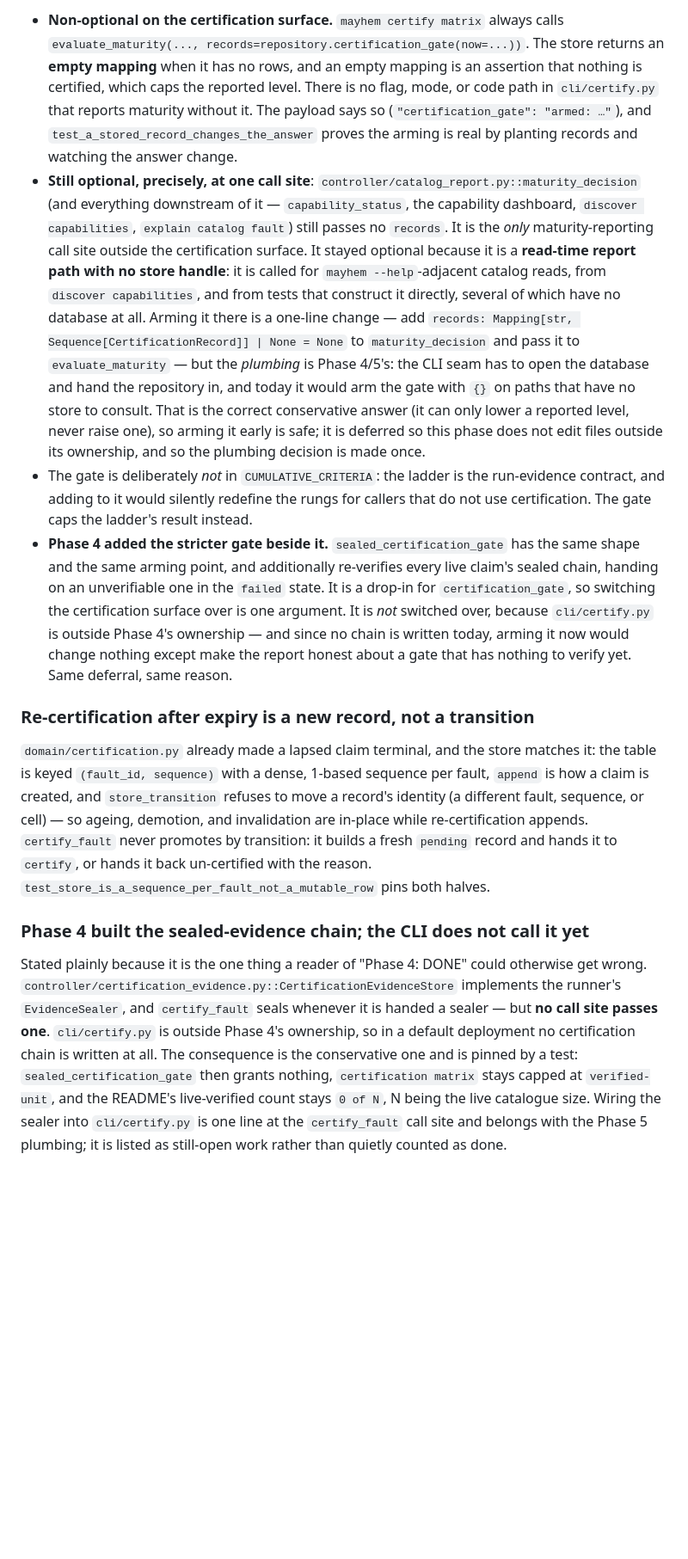
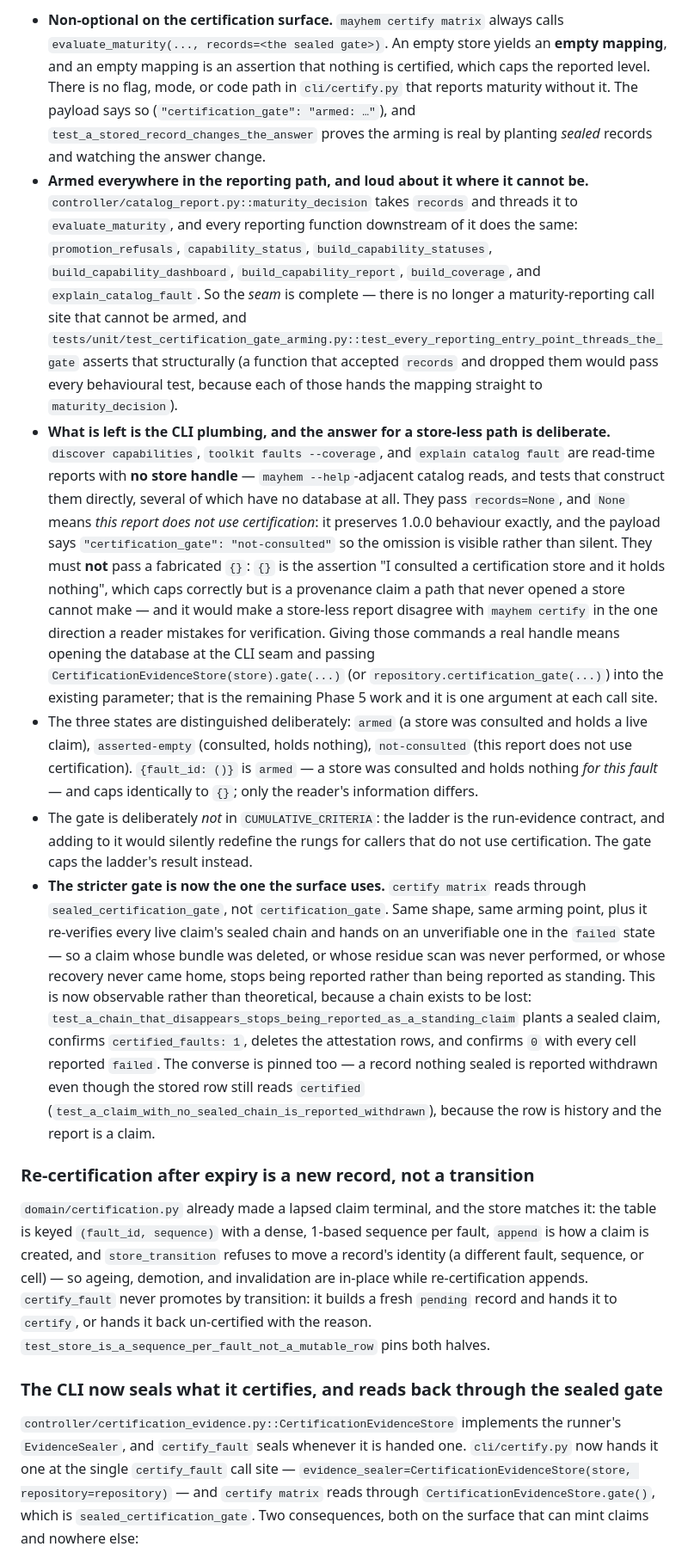
Before and after one commit to magichrist/Mayhem, a Markdown page: docs/v1.1.0/01_RUNTIME_CERTIFICATION.md, the part around one of its changes. Shown at 86% size. Rendered like a GitHub page; blank space fills up the shorter version.

Commit message:
docs(v1.1.0): record Phase 5 surface plumbing for certification sealing
🤖 Generated with Codebuff
Co-Authored-By: Codebuff <noreply@codebuff.com>

```diff
--- a/docs/v1.1.0/01_RUNTIME_CERTIFICATION.md
+++ b/docs/v1.1.0/01_RUNTIME_CERTIFICATION.md
@@ -67,14 +68,16 @@ The gate is `evaluate_maturity(..., records=...)`. `records=None` preserves 1.0.
 
-- **Non-optional on the certification surface.** `mayhem certify matrix` always calls `evaluate_maturity(..., records=repository.certification_gate(now=...))`. The store returns an **empty mapping** when it has no rows, and an empty mapping is an assertion that nothing is certified, which caps the reported level. There is no flag, mode, or code path in `cli/certify.py` that reports maturity without it. The payload says so (`"certification_gate": "armed: …"`), and `test_a_stored_record_changes_the_answer` proves the arming is real by planting records and watching the answer change.
-- **Still optional, precisely, at one call site**: `controller/catalog_report.py::maturity_decision` (and everything downstream of it — `capability_status`, the capability dashboard, `discover capabilities`, `explain catalog fault`) still passes no `records`. It is the *only* maturity-reporting call site outside the certification surface. It stayed optional because it is a **read-time report path with no store handle**: it is called for `mayhem --help`-adjacent catalog reads, from `discover capabilities`, and from tests that construct it directly, several of which have no database at all. Arming it there is a one-line change — add `records: Mapping[str, Sequence[CertificationRecord]] | None = None` to `maturity_decision` and pass it to `evaluate_maturity` — but the *plumbing* is Phase 4/5's: the CLI seam has to open the database and hand the repository in, and today it would arm the gate with `{}` on paths that have no store to consult. That is the correct conservative answer (it can only lower a reported level, never raise one), so arming it early is safe; it is deferred so this phase does not edit files outside its ownership, and so the plumbing decision is made once.
+- **Non-optional on the certification surface.** `mayhem certify matrix` always calls `evaluate_maturity(..., records=<the sealed gate>)`. An empty store yields an **empty mapping**, and an empty mapping is an assertion that nothing is certified, which caps the reported level. There is no flag, mode, or code path in `cli/certify.py` that reports maturity without it. The payload says so (`"certification_gate": "armed: …"`), and `test_a_stored_record_changes_the_answer` proves the arming is real by planting *sealed* records and watching the answer change.
+- **Armed everywhere in the reporting path, and loud about it where it cannot be.** `controller/catalog_report.py::maturity_decision` takes `records` and threads it to `evaluate_maturity`, and every reporting function downstream of it does the same: `promotion_refusals`, `capability_status`, `build_capability_statuses`, `build_capability_dashboard`, `build_capability_report`, `build_coverage`, and `explain_catalog_fault`. So the *seam* is complete — there is no longer a maturity-reporting call site that cannot be armed, and `tests/unit/test_certification_gate_arming.py::test_every_reporting_entry_point_threads_the_gate` asserts that structurally (a function that accepted `records` and dropped them would pass every behavioural test, because each of those hands the mapping straight to `maturity_decision`).
+- **What is left is the CLI plumbing, and the answer for a store-less path is deliberate.** `discover capabilities`, `toolkit faults --coverage`, and `explain catalog fault` are read-time reports with **no store handle** — `mayhem --help`-adjacent catalog reads, and tests that construct them directly, several of which have no database at all. They pass `records=None`, and `None` means *this report does not use certification*: it preserves 1.0.0 behaviour exactly, and the payload says `"certification_gate": "not-consulted"` so the omission is visible rather than silent. They must **not** pass a fabricated `{}`: `{}` is the assertion "I consulted a certification store and it holds nothing", which caps correctly but is a provenance claim a path that never opened a store cannot make — and it would make a store-less report disagree with `mayhem certify` in the one direction a reader mistakes for verification. Giving those commands a real handle means opening the database at the CLI seam and passing `CertificationEvidenceStore(store).gate(...)` (or `repository.certification_gate(...)`) into the existing parameter; that is the remaining Phase 5 work and it is one argument at each call site.
+- The three states are distinguished deliberately: `armed` (a store was consulted and holds a live claim), `asserted-empty` (consulted, holds nothing), `not-consulted` (this report does not use certification). `{fault_id: ()}` is `armed` — a store was consulted and holds nothing *for this fault* — and caps identically to `{}`; only the reader's information differs.
 - The gate is deliberately *not* in `CUMULATIVE_CRITERIA`: the ladder is the run-evidence contract, and adding to it would silently redefine the rungs for callers that do not use certification. The gate caps the ladder's result instead.
-- **Phase 4 added the stricter gate beside it.** `sealed_certification_gate` has the same shape and the same arming point, and additionally re-verifies every live claim's sealed chain, handing on an unverifiable one in the `failed` state. It is a drop-in for `certification_gate`, so switching the certification surface over is one argument. It is *not* switched over, because `cli/certify.py` is outside Phase 4's ownership — and since no chain is written today, arming it now would change nothing except make the report honest about a gate that has nothing to verify yet. Same deferral, same reason.
+- **The stricter gate is now the one the surface uses.** `certify matrix` reads through `sealed_certification_gate`, not `certification_gate`. Same shape, same arming point, plus it re-verifies every live claim's sealed chain and hands on an unverifiable one in the `failed` state — so a claim whose bundle was deleted, or whose residue scan was never performed, or whose recovery never came home, stops being reported rather than being reported as standing. This is now observable rather than theoretical, because a chain exists to be lost: `test_a_chain_that_disappears_stops_being_reported_as_a_standing_claim` plants a sealed claim, confirms `certified_faults: 1`, deletes the attestation rows, and confirms `0` with every cell reported `failed`. The converse is pinned too — a record nothing sealed is reported withdrawn even though the stored row still reads `certified` (`test_a_claim_with_no_sealed_chain_is_reported_withdrawn`), because the row is history and the report is a claim.
 
 ### Re-certification after expiry is a new record, not a transition
 
 `domain/certification.py` already made a lapsed claim terminal, and the store matches it: the table is keyed `(fault_id, sequence)` with a dense, 1-based sequence per fault, `append` is how a claim is created, and `store_transition` refuses to move a record's identity (a different fault, sequence, or cell) — so ageing, demotion, and invalidation are in-place while re-certification appends. `certify_fault` never promotes by transition: it builds a fresh `pending` record and hands it to `certify`, or hands it back un-certified with the reason. `test_store_is_a_sequence_per_fault_not_a_mutable_row` pins both halves.
 
-### Phase 4 built the sealed-evidence chain; the CLI does not call it yet
+### The CLI now seals what it certifies, and reads back through the sealed gate
 
-Stated plainly because it is the one thing a reader of "Phase 4: DONE" could otherwise get wrong. `controller/certification_evidence.py::CertificationEvidenceStore` implements the runner's `EvidenceSealer`, and `certify_fault` seals whenever it is handed a sealer — but **no call site passes one**. `cli/certify.py` is outside Phase 4's ownership, so in a default deployment no certification chain is written at all. The consequence is the conservative one and is pinned by a test: `sealed_certification_gate` then grants nothing, `certification matrix` stays capped at `verified-unit`, and the README's live-verified count stays `0 of N`, N being the live catalogue size. Wiring the sealer into `cli/certify.py` is one line at the `certify_fault` call site and belongs with the Phase 5 plumbing; it is listed as still-open work rather than quietly counted as done.
+`controller/certification_evidence.py::CertificationEvidenceStore` implements the runner's `EvidenceSealer`, and `certify_fault` seals whenever it is handed one. `cli/certify.py` now hands it one at the single `certify_fault` call site — `evidence_sealer=CertificationEvidenceStore(store, repository=repository)` — and `certify matrix` reads through `CertificationEvidenceStore.gate()`, which is `sealed_certification_gate`. Two consequences, both on the surface that can mint claims and nowhere else:
 
```
Also changed, not shown: other parts of docs/v1.1.0/01_RUNTIME_CERTIFICATION.md (+22 -9 lines).
